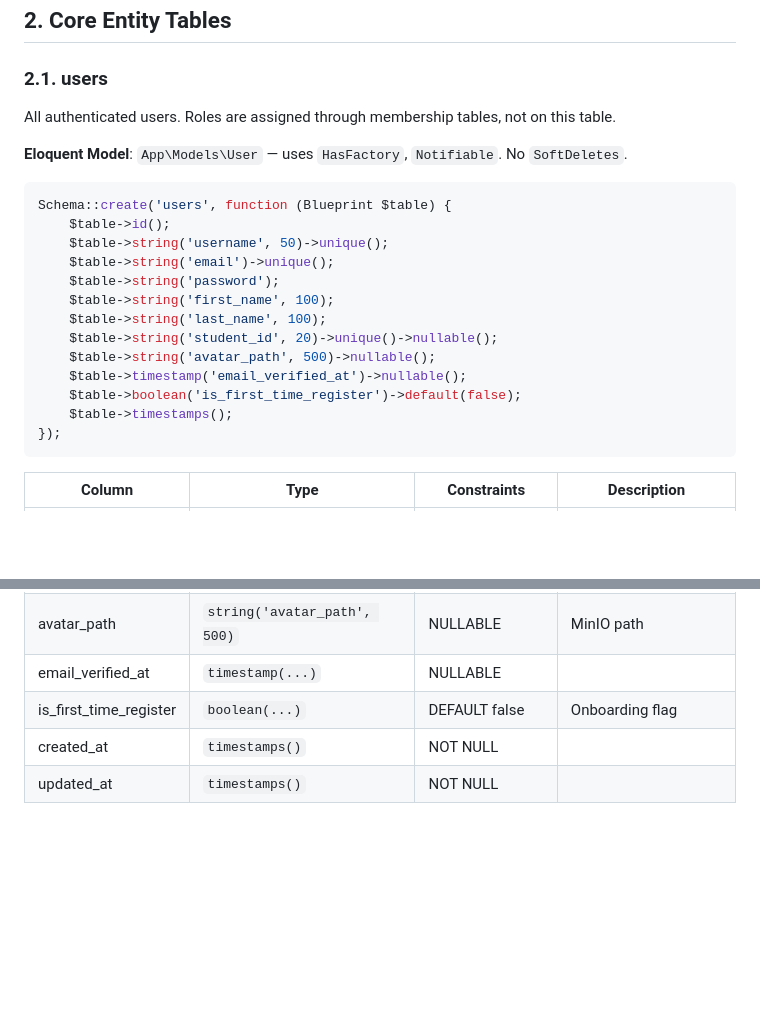
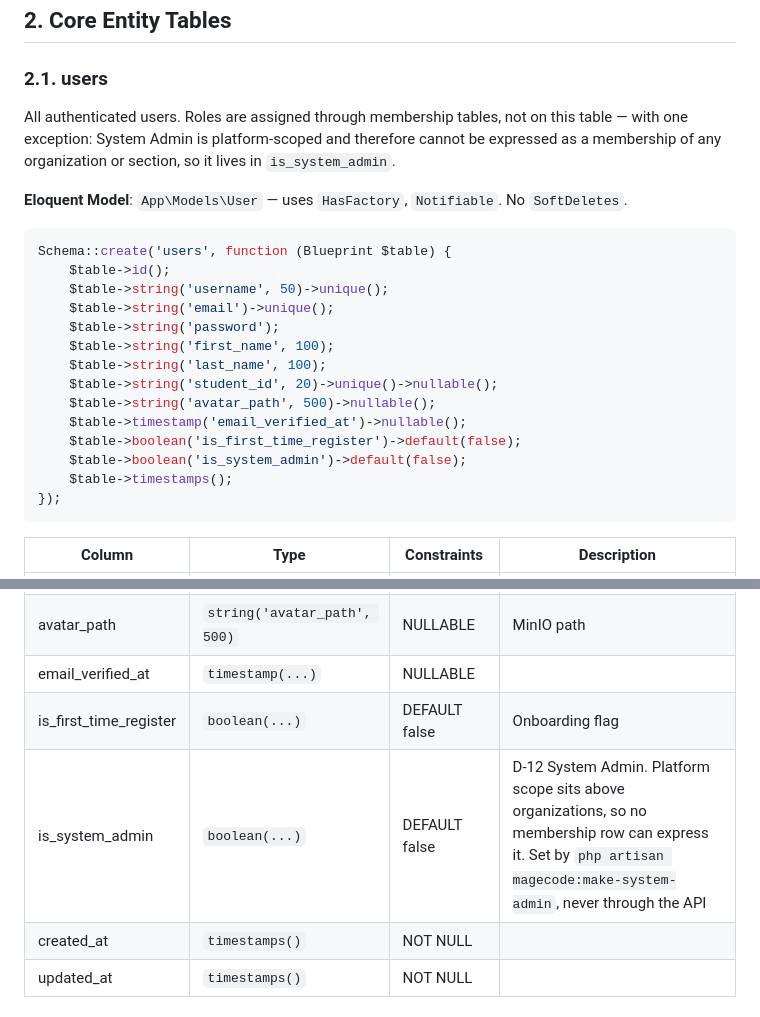
Before and after one commit to KamiYuri/magecode2.0, a Markdown page: docs/database-schema.md, 2 parts joined by grey strips. Rendered like a GitHub page; blank space fills up the shorter version.

````diff
--- a/docs/database-schema.md
+++ b/docs/database-schema.md
@@ -82,7 +82,9 @@ Default: **RESTRICT** — block parent deletion if child records exist.
 
 ### 2.1. users
 
-All authenticated users. Roles are assigned through membership tables, not on this table.
+All authenticated users. Roles are assigned through membership tables, not on this table —
+with one exception: System Admin is platform-scoped and therefore cannot be expressed as a
+membership of any organization or section, so it lives in `is_system_admin`.
 
 **Eloquent Model**: `App\Models\User` — uses `HasFactory`, `Notifiable`. No `SoftDeletes`.
 
@@ -98,6 +100,7 @@ Schema::create('users', function (Blueprint $table) {
     $table->string('avatar_path', 500)->nullable();
     $table->timestamp('email_verified_at')->nullable();
     $table->boolean('is_first_time_register')->default(false);
+    $table->boolean('is_system_admin')->default(false);
     $table->timestamps();
 });
 ```
@@ -114,6 +117,7 @@ Schema::create('users', function (Blueprint $table) {
 | avatar_path | `string('avatar_path', 500)` | NULLABLE | MinIO path |
 | email_verified_at | `timestamp(...)` | NULLABLE | |
 | is_first_time_register | `boolean(...)` | DEFAULT false | Onboarding flag |
+| is_system_admin | `boolean(...)` | DEFAULT false | D-12 System Admin. Platform scope sits above organizations, so no membership row can express it. Set by `php artisan magecode:make-system-admin`, never through the API |
 | created_at | `timestamps()` | NOT NULL | |
 | updated_at | `timestamps()` | NOT NULL | |
 
````
Also changed, not shown: docs/decision-log/decisions-v3.md (+2 -0 lines), docs/technical-design.md (+3 -3 lines).
